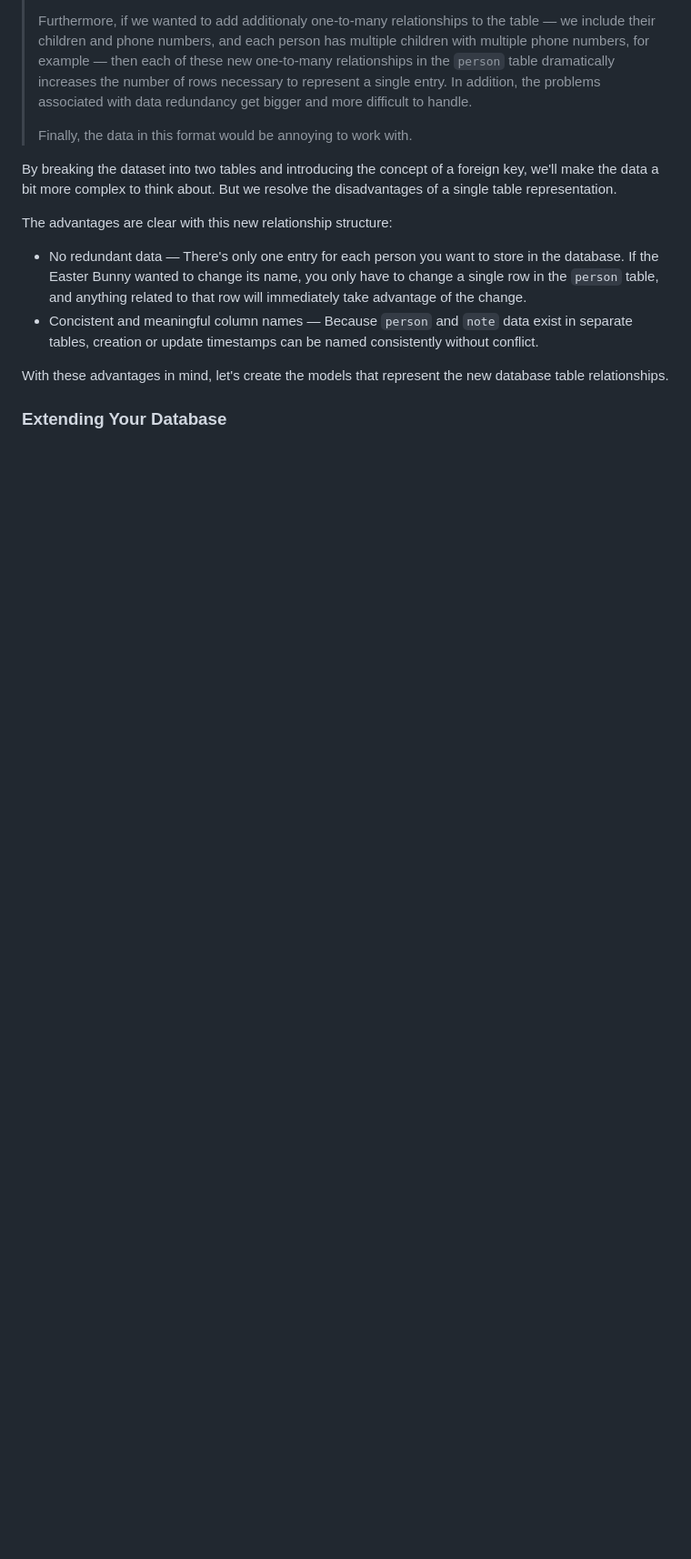
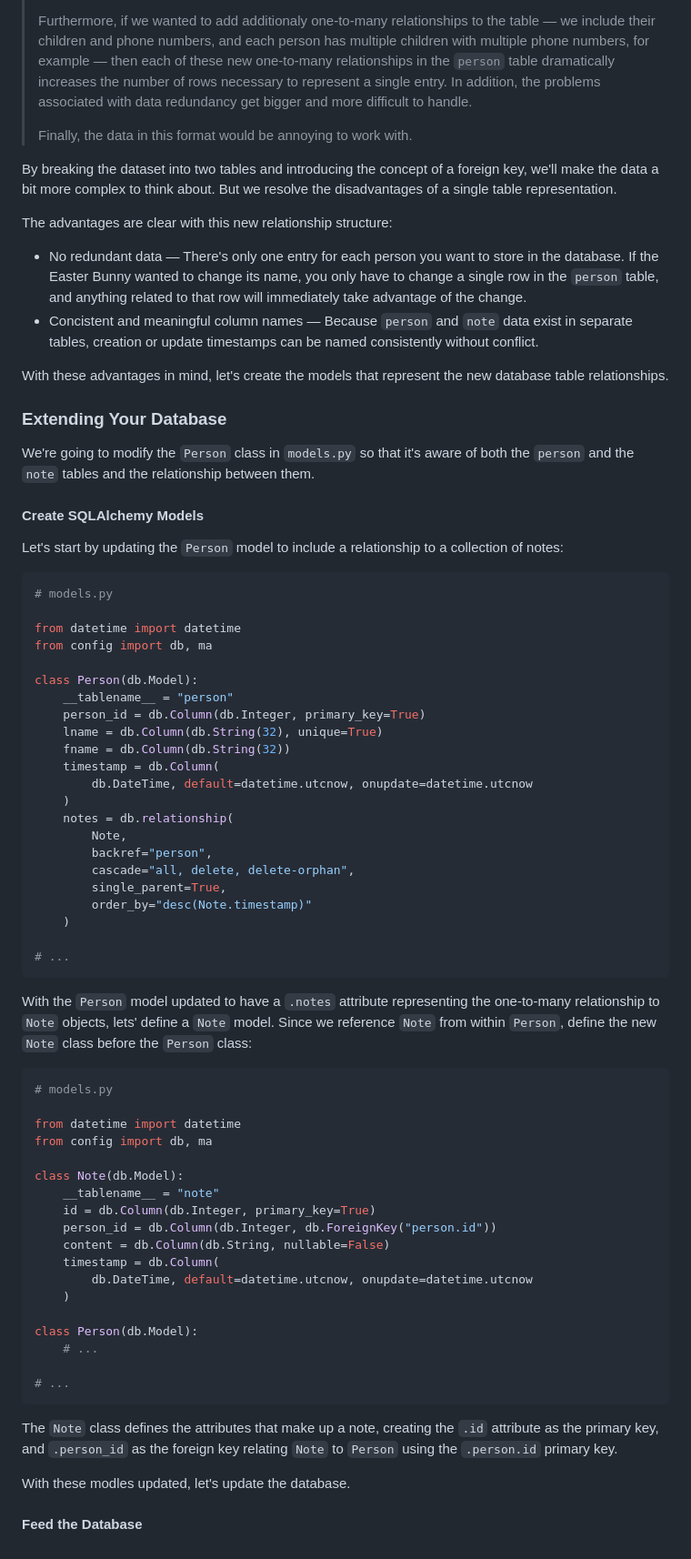
Before and after one commit to rtelles64/people-api, a Markdown page: README.md, the part around the change. Shown at 91% size. Drawn GitHub-style; blank space fills up the shorter version.

Commit message:
Update: README

````diff
--- a/README.md
+++ b/README.md
@@ -1295,7 +1295,65 @@ With these advantages in mind, let's create the models that represent the new da
 
 ### Extending Your Database
 
+We're going to modify the `Person` class in `models.py` so that it's aware of both the `person` and the `note` tables and the relationship between them.
 
+#### Create SQLAlchemy Models
+
+Let's start by updating the `Person` model to include a relationship to a collection of notes:
+
+```python
+# models.py
+
+from datetime import datetime
+from config import db, ma
+
+class Person(db.Model):
+    __tablename__ = "person"
+    person_id = db.Column(db.Integer, primary_key=True)
+    lname = db.Column(db.String(32), unique=True)
+    fname = db.Column(db.String(32))
+    timestamp = db.Column(
+        db.DateTime, default=datetime.utcnow, onupdate=datetime.utcnow
+    )
+    notes = db.relationship(
+        Note,
+        backref="person",
+        cascade="all, delete, delete-orphan",
+        single_parent=True,
+        order_by="desc(Note.timestamp)"
+    )
+
+# ...
+```
+
+With the `Person` model updated to have a `.notes` attribute representing the one-to-many relationship to `Note` objects, lets' define a `Note` model. Since we reference `Note` from within `Person`, define the new `Note` class before the `Person` class:
+
+```python
+# models.py
+
+from datetime import datetime
+from config import db, ma
+
+class Note(db.Model):
+    __tablename__ = "note"
+    id = db.Column(db.Integer, primary_key=True)
+    person_id = db.Column(db.Integer, db.ForeignKey("person.id"))
+    content = db.Column(db.String, nullable=False)
+    timestamp = db.Column(
+        db.DateTime, default=datetime.utcnow, onupdate=datetime.utcnow
+    )
+
+class Person(db.Model):
+    # ...
+
+# ...
+```
+
+The `Note` class defines the attributes that make up a note, creating the `.id` attribute as the primary key, and `.person_id` as the foreign key relating `Note` to `Person` using the `.person.id` primary key.
+
+With these modles updated, let's update the database.
+
+#### Feed the Database
 
 [connexion]: https://connexion.readthedocs.io/en/latest/index.html
 [flask-marshmallow]: https://flask-marshmallow.readthedocs.io/en/latest/
````
